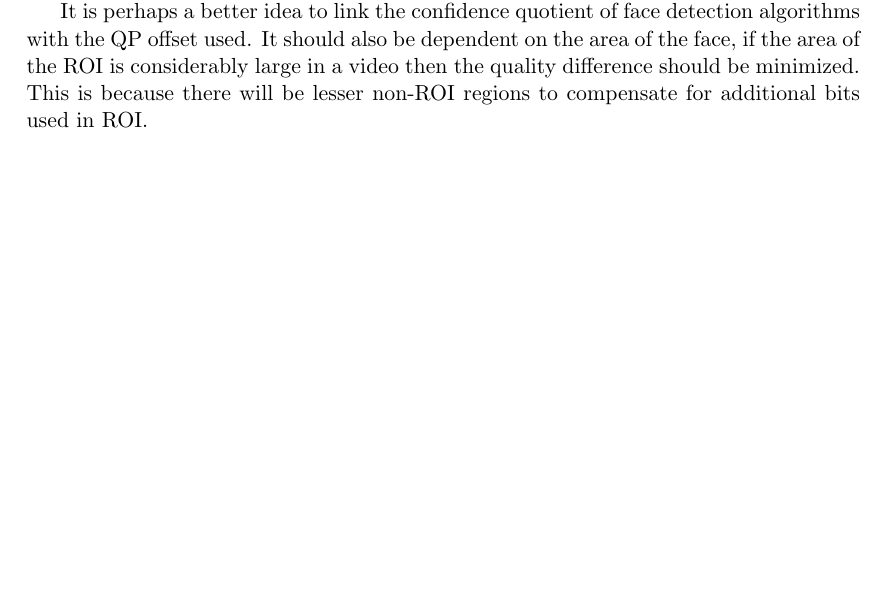
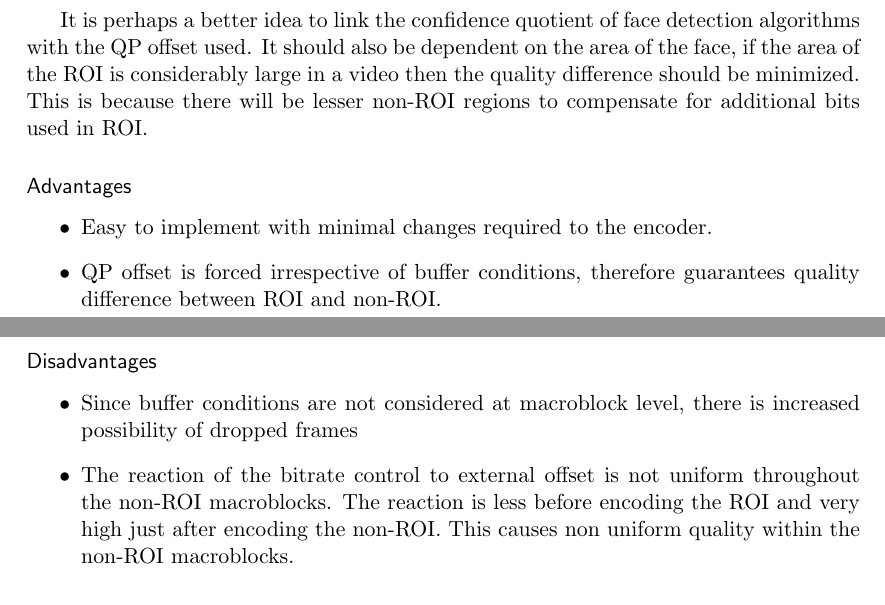
Before and after one commit to ChethanNingaraju/FaceTrackingRateControl, a LaTeX document (FaceTrackingRateControl.tex): part of page 19 of 28 before the commit and two parts of pages 21 and 22 of 28 after it, the two joined at a grey line, cut so that both start at the same text, the shorter picture padded with empty space. Compiled offline with pdfLaTeX.

Commit message:
add adv disadv in QP offset nov 30

```diff
--- a/FaceTrackingRateControl.tex
+++ b/FaceTrackingRateControl.tex
@@ -361,5 +361,4 @@ Such QP offsets will ensure the quality difference and shall not be overruled by
 
-It is perhaps a better idea to link the confidence quotient of face detection algorithms with the QP offset used. It should also be dependent on the area of the face, if the area of the ROI is considerably large in a video then the quality difference should be minimized. This is because there will be lesser non-ROI regions to compensate for additional bits used in ROI.
 \begin{figure}[!h]
     \centering
     \includegraphics[scale=0.4]{PaulDefault120_91250kbps_psnr}
@@ -399,6 +398,18 @@ Reaction Factor & Paul640x480, 250kbps & 38.22 & 39.50 \\
  \label{AllPSNR1}
 \end{table}
 
+It is perhaps a better idea to link the confidence quotient of face detection algorithms with the QP offset used. It should also be dependent on the area of the face, if the area of the ROI is considerably large in a video then the quality difference should be minimized. This is because there will be lesser non-ROI regions to compensate for additional bits used in ROI.
+\subsubsection*{Advantages}
+\begin{itemize}
+\item Easy to implement with minimal changes required to the encoder.
+\item QP offset is forced irrespective of buffer conditions, therefore guarantees quality difference between ROI and non-ROI.
+\end{itemize}
+
+\subsubsection*{Disadvantages}
+\begin{itemize}
+\item Since buffer conditions are not considered at macroblock level, there is increased possibility of dropped frames
+\item The reaction of the bitrate control to external offset is not uniform throughout the non-ROI macroblocks. The reaction is less before encoding the ROI and very high just after encoding the non-ROI. This causes non uniform quality within the non-ROI macroblocks.
+\end{itemize}
 %
 \subsubsection{Tuning QP Offset}
 As mentioned earlier, the methods discussed in this work only aim to re-distribute the bits within a frame based on the region of interest. The extent of re-distribution should be carefully chosen to avoid degradation of the background to an extent that artifacts become noticeable to the viewer even though they are not expected to concentrate on those regions. Ideal level of redistribution will make sure that there is maximum transfer of bits from non-ROI region to ROI without creating any visible artifacts in the image.
```
Also changed, not shown: FaceTrackingRateControl.pdf, FaceTrackingRateControl.tex (10 more changed lines).
